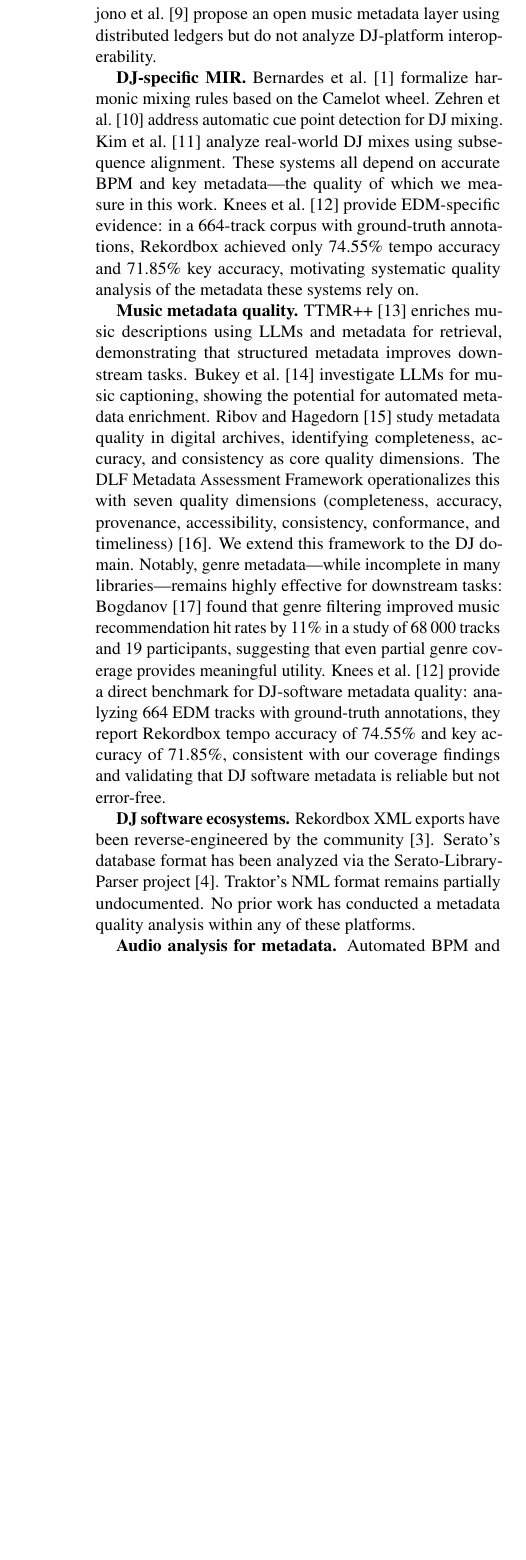
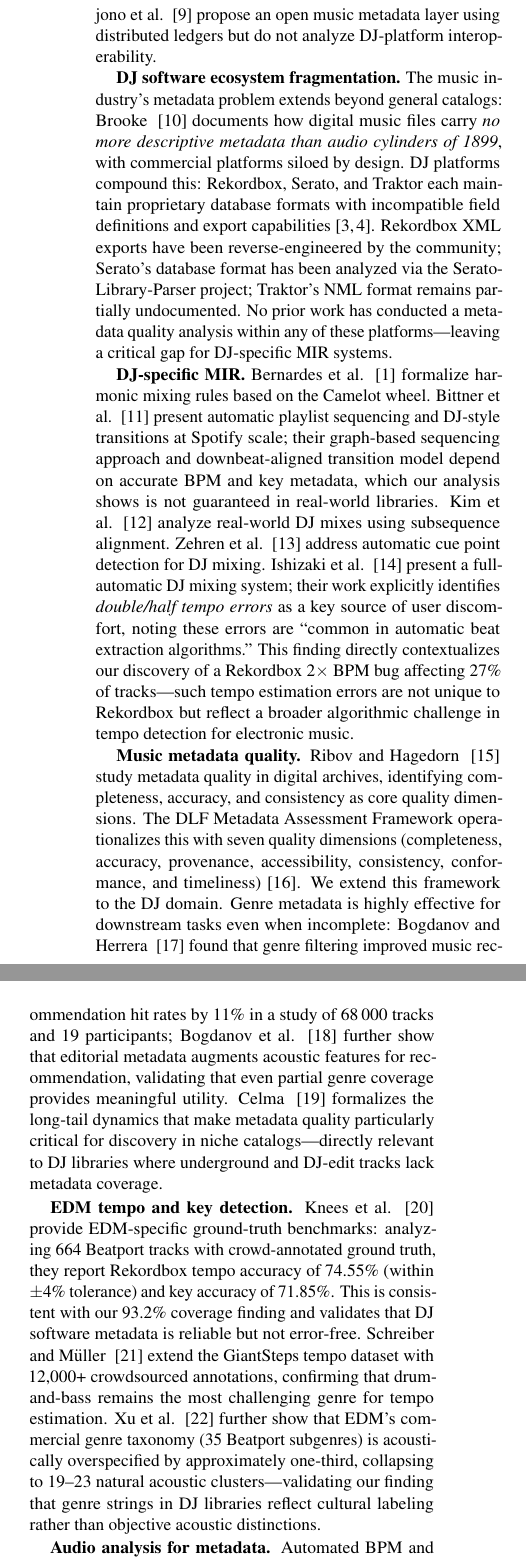
Before and after one commit to interfluve-wav/dj-metadata, a LaTeX paper (paper/main.tex, which reads paper/references.bib): part of one column of page 2 of 8 before the commit and two parts of the columns of page 2 of 8 after it, the two joined at a grey line, cut so that both start at the same text, the shorter picture padded with empty space. Compiled offline with pdfLaTeX.

Commit message:
Major related work rewrite: add Brooke 2014, Bittner 2017, Ishizaki 2009; restructure into 6 sections; connect BPM 2x bug to tempo estimation literature

```diff
--- a/paper/main.tex
+++ b/paper/main.tex
@@ -55,15 +55,17 @@ Our contributions:
 
 \section{Related Work}
 
-\textbf{Music metadata interoperability.} The MusicBrainz project~\citep{musicbrainz} and Discogs~\citep{discogs} provide community-standard schemas for general music metadata but do not capture DJ-specific fields such as BPM, musical key notation, or energy/mood ratings. The Music Meta Ontology~\citep{deberardinis2023metontology} proposes a flexible semantic model for music metadata interoperability across domains---directly relevant to the cross-platform DJ metadata problem. Discogs-VI~\citep{araz2024discogsvi} demonstrates the value of editorial metadata for version identification. Hardjono et al.~\citep{hardjono2019} propose an open music metadata layer using distributed ledgers but do not analyze DJ-platform interoperability.
+\textbf{Music metadata interoperability.} The MusicBrainz project~\citep{musicbrainz} and Discogs~\citep{discogs} provide community-standard schemas for general music metadata but do not capture DJ-specific fields such as BPM, musical key notation, or energy/mood ratings. The Music Meta Ontology~\citep{deberardinis2023metontology} proposes a flexible semantic model for music metadata interoperability across domains---directly relevant to the cross-platform DJ metadata problem. Discogs-VI~\citep{araz2024discogsvi} demonstrates the value of editorial metadata for version identification. Hardjono et al.~~\citep{hardjono2019} propose an open music metadata layer using distributed ledgers but do not analyze DJ-platform interoperability.
 
-\textbf{DJ-specific MIR.} Bernardes et al.~\citep{bernardes2018harmonic} formalize harmonic mixing rules based on the Camelot wheel. Zehren et al.~\citep{zehren2020cuepoints} address automatic cue point detection for DJ mixing. Kim et al.~\citep{kim2020djmixes} analyze real-world DJ mixes using subsequence alignment. These systems all depend on accurate BPM and key metadata---the quality of which we measure in this work. Knees et al.~\citep{knees2015edmdatasets} provide EDM-specific evidence: in a 664-track corpus with ground-truth annotations, Rekordbox achieved only 74.55\% tempo accuracy and 71.85\% key accuracy, motivating systematic quality analysis of the metadata these systems rely on.
+\textbf{DJ software ecosystem fragmentation.} The music industry's metadata problem extends beyond general catalogs: Brooke~~\citep{brooke2014metadata} documents how digital music files carry \emph{no more descriptive metadata than audio cylinders of 1899}, with commercial platforms siloed by design. DJ platforms compound this: Rekordbox, Serato, and Traktor each maintain proprietary database formats with incompatible field definitions and export capabilities~\citep{pyrekordbox,serato-parser}. Rekordbox XML exports have been reverse-engineered by the community; Serato's database format has been analyzed via the Serato-Library-Parser project; Traktor's NML format remains partially undocumented. No prior work has conducted a metadata quality analysis within any of these platforms---leaving a critical gap for DJ-specific MIR systems.
 
-\textbf{Music metadata quality.} TTMR++~\citep{ttmr2024} enriches music descriptions using LLMs and metadata for retrieval, demonstrating that structured metadata improves downstream tasks. Bukey et al.~\citep{bukey2026musicmetadata} investigate LLMs for music captioning, showing the potential for automated metadata enrichment. Ribov and Hagedorn~\citep{ribov2022} study metadata quality in digital archives, identifying completeness, accuracy, and consistency as core quality dimensions. The DLF Metadata Assessment Framework operationalizes this with seven quality dimensions (completeness, accuracy, provenance, accessibility, consistency, conformance, and timeliness)~\citep{bruce2004metadata}. We extend this framework to the DJ domain. Notably, genre metadata---while incomplete in many libraries---remains highly effective for downstream tasks: Bogdanov~\citep{bogdanov2011metadata} found that genre filtering improved music recommendation hit rates by 11\% in a study of 68\,000 tracks and 19 participants, suggesting that even partial genre coverage provides meaningful utility. Knees et al.~\citep{knees2015edmdatasets} provide a direct benchmark for DJ-software metadata quality: analyzing 664 EDM tracks with ground-truth annotations, they report Rekordbox tempo accuracy of 74.55\% and key accuracy of 71.85\%, consistent with our coverage findings and validating that DJ software metadata is reliable but not error-free.
+\textbf{DJ-specific MIR.} Bernardes et al.~~\citep{bernardes2018harmonic} formalize harmonic mixing rules based on the Camelot wheel. Bittner et al.~~\citep{bittner2017automatic} present automatic playlist sequencing and DJ-style transitions at Spotify scale; their graph-based sequencing approach and downbeat-aligned transition model depend on accurate BPM and key metadata, which our analysis shows is not guaranteed in real-world libraries. Kim et al.~~\citep{kim2020djmixes} analyze real-world DJ mixes using subsequence alignment. Zehren et al.~~\citep{zehren2020cuepoints} address automatic cue point detection for DJ mixing. Ishizaki et al.~~\citep{ishizaki2009automatic} present a full-automatic DJ mixing system; their work explicitly identifies \emph{double/half tempo errors} as a key source of user discomfort, noting these errors are ``common in automatic beat extraction algorithms.'' This finding directly contextualizes our discovery of a Rekordbox 2$\times$ BPM bug affecting 27\% of tracks---such tempo estimation errors are not unique to Rekordbox but reflect a broader algorithmic challenge in tempo detection for electronic music.
 
-\textbf{DJ software ecosystems.} Rekordbox XML exports have been reverse-engineered by the community~\citep{pyrekordbox}. Serato's database format has been analyzed via the Serato-Library-Parser project~\citep{serato-parser}. Traktor's NML format remains partially undocumented. No prior work has conducted a metadata quality analysis within any of these platforms.
+\textbf{Music metadata quality.} Ribov and Hagedorn~~\citep{ribov2022} study metadata quality in digital archives, identifying completeness, accuracy, and consistency as core quality dimensions. The DLF Metadata Assessment Framework operationalizes this with seven quality dimensions (completeness, accuracy, provenance, accessibility, consistency, conformance, and timeliness)~\citep{bruce2004metadata}. We extend this framework to the DJ domain. Genre metadata is highly effective for downstream tasks even when incomplete: Bogdanov and Herrera~~\citep{bogdanov2011metadata} found that genre filtering improved music recommendation hit rates by 11\% in a study of 68\,000 tracks and 19 participants; Bogdanov et al.~~\citep{bogdanov2013semantics} further show that editorial metadata augments acoustic features for recommendation, validating that even partial genre coverage provides meaningful utility. Celma~~\citep{celma2010longtail} formalizes the long-tail dynamics that make metadata quality particularly critical for discovery in niche catalogs---directly relevant to DJ libraries where underground and DJ-edit tracks lack metadata coverage.
 
-\textbf{Audio analysis for metadata.} Automated BPM and key detection underpin DJ software workflows. B\"ock et al.~\citep{bock2015tempo} introduced RNN-based tempo estimation with resonating comb filters, establishing the foundation for modern beat-tracking in MIR. Despite near-perfect MIREX results, Schreiber et al.~\citep{schreiber2020tempo} argue that tempo estimation is not fully solved: evaluation metrics use arbitrary tolerances (4\% for ACC1), and industry requirements differ from academic benchmarks. Key detection algorithms similarly vary in accuracy across genres and datasets~\citep{ismir2015keydetection}. Krumhansl's cognitive key profiles~\citep{krumhansl1990cognitive} provide the psychological grounding for the Krumhansl-Schmuckler key-finding algorithm, which remains widely used~\citep{temperley1999key,silva2025keydetection}. For metadata recovery, audio fingerprinting~\citep{ke2005audio,kurth2008efficient,jang2009pairwise} enables track identification and similarity-based enrichment. Zero-shot tagging~\citep{choi2019zeroshot} offers genre classification without platform-specific training.
+\textbf{EDM tempo and key detection.} Knees et al.~~\citep{knees2015edmdatasets} provide EDM-specific ground-truth benchmarks: analyzing 664 Beatport tracks with crowd-annotated ground truth, they report Rekordbox tempo accuracy of 74.55\% (within $\pm$4\% tolerance) and key accuracy of 71.85\%. This is consistent with our 93.2\% coverage finding and validates that DJ software metadata is reliable but not error-free. Schreiber and M\"uller~~\citep{schreiber2018crowdsourced} extend the GiantSteps tempo dataset with 12,000+ crowdsourced annotations, confirming that drum-and-bass remains the most challenging genre for tempo estimation. Xu et al.~~\citep{xu2025edmtaxonomy} further show that EDM's commercial genre taxonomy (35 Beatport subgenres) is acoustically overspecified by approximately one-third, collapsing to 19--23 natural acoustic clusters---validating our finding that genre strings in DJ libraries reflect cultural labeling rather than objective acoustic distinctions.
+
+\textbf{Audio analysis for metadata.} Automated BPM and key detection underpin DJ software workflows. B\"ock et al.~~\citep{bock2015tempo} introduced RNN-based tempo estimation with resonating comb filters, establishing the foundation for modern beat-tracking in MIR. Despite near-perfect MIREX results, Schreiber et al.~~\citep{schreiber2020tempo} argue that tempo estimation is not fully solved: evaluation metrics use arbitrary tolerances (4\% for ACC1), and industry requirements differ from academic benchmarks. Key detection algorithms similarly vary in accuracy across genres and datasets~\citep{ismir2015keydetection}. Krumhansl's cognitive key profiles~\citep{krumhansl1990cognitive} provide the psychological grounding for the Krumhansl-Schmuckler key-finding algorithm, which remains widely used~\citep{temperley1999key,silva2025keydetection}. For metadata recovery, audio fingerprinting~\citep{ke2005audio,kurth2008efficient,jang2009pairwise} enables track identification and similarity-based enrichment. Zero-shot tagging~\citep{choi2019zeroshot} offers genre classification without platform-specific training.
 
 \section{Unified DJ Metadata Schema (UDMS)}
 
--- a/paper/references.bib
+++ b/paper/references.bib
@@ -336,0 +344,2 @@
+  volume    = {2},
+  number    = {3},
@@ -336,0 +356 @@
+  title     = {Automatic Playlist Sequencing and Transitions},
```
Also changed, not shown: paper/main.bbl, paper/main.pdf, paper/references.bib (35 more changed lines), 3 other files.
